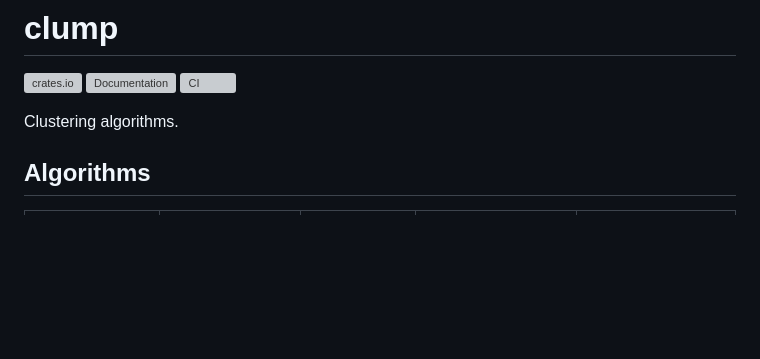
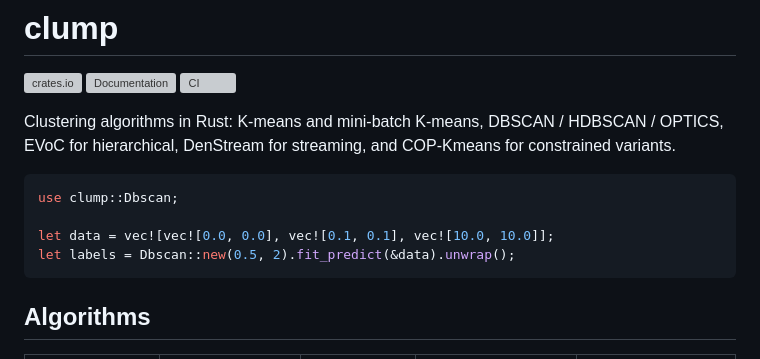
Before and after one commit to arclabs561/clump, a Markdown page: README.md, the part around the change. Drawn GitHub-style; blank space fills up the shorter version; grey boxes are pictures that could not be loaded.

Commit message:
clump: README opener -- name the scope concretely

````diff
--- a/README.md
+++ b/README.md
@@ -4,8 +4,16 @@
 [![Documentation](https://docs.rs/clump/badge.svg)](https://docs.rs/clump)
 [![CI](https://github.com/arclabs561/clump/actions/workflows/ci.yml/badge.svg)](https://github.com/arclabs561/clump/actions/workflows/ci.yml)
 
-Clustering algorithms.
+Clustering algorithms in Rust: K-means and mini-batch K-means,
+DBSCAN / HDBSCAN / OPTICS, EVoC for hierarchical, DenStream for
+streaming, and COP-Kmeans for constrained variants.
 
+```rust
+use clump::Dbscan;
+
+let data = vec![vec![0.0, 0.0], vec![0.1, 0.1], vec![10.0, 10.0]];
+let labels = Dbscan::new(0.5, 2).fit_predict(&data).unwrap();
+```
 
 ## Algorithms
 
````
